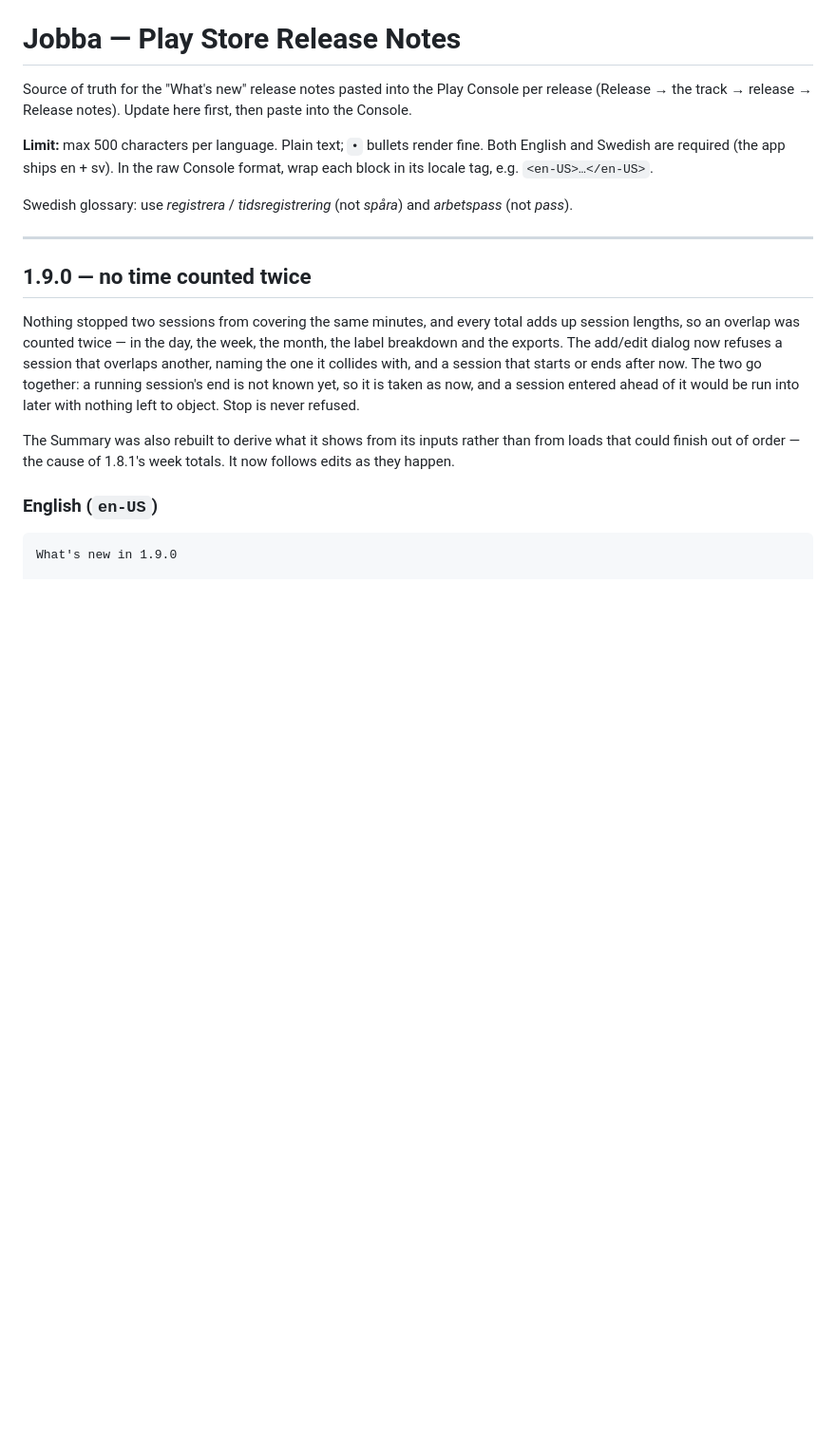
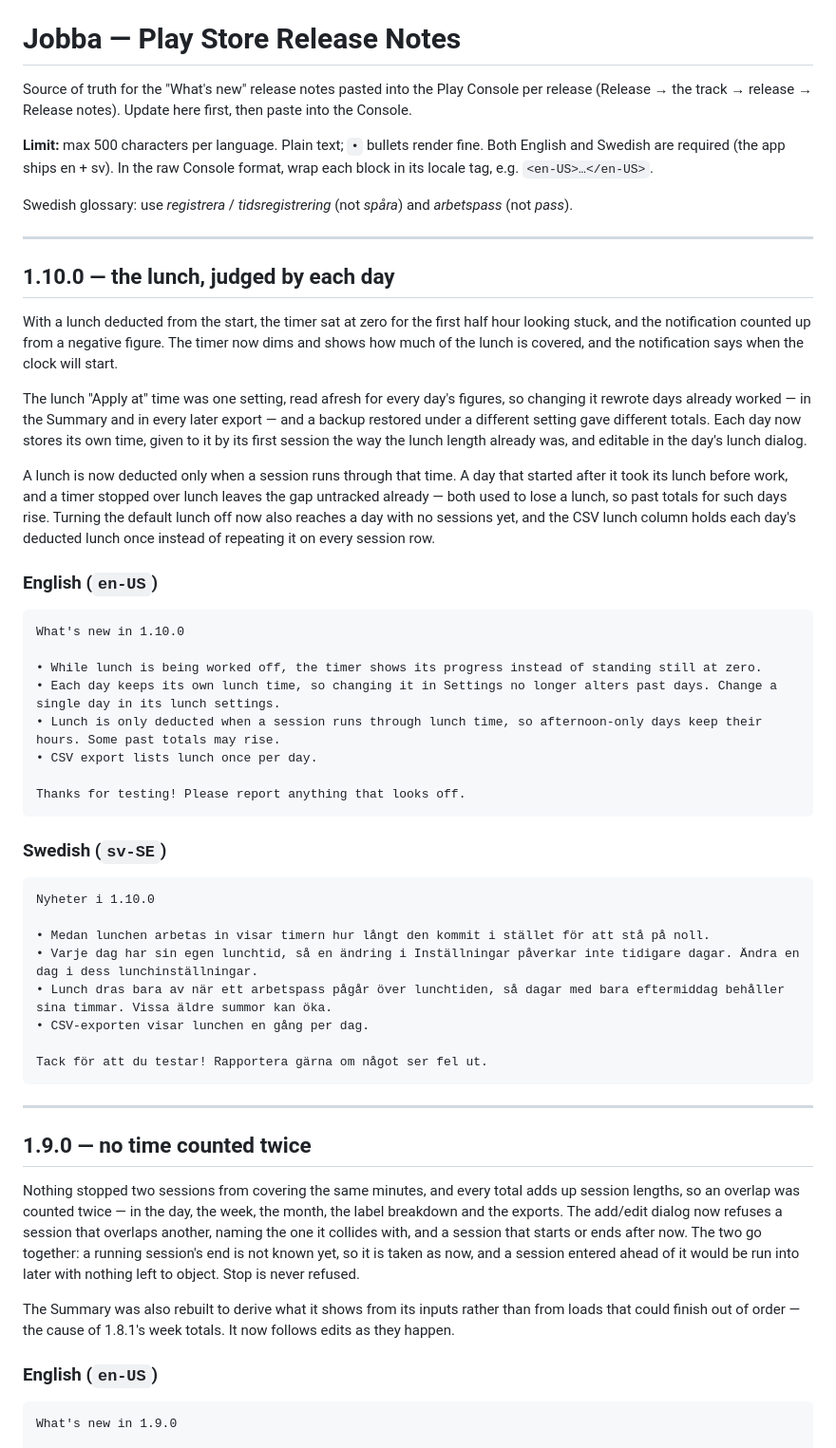
Before and after one commit to jhcode-apps/jobba, a Markdown page: release-notes.md, the part around the change. Shown at 95% size. GitHub-like rendering; blank space fills up the shorter version.

Commit message:
Add 1.10.0 release notes (the lunch, judged by each day)
Co-Authored-By: Claude Opus 5.5 <noreply@anthropic.com>

````diff
--- a/release-notes.md
+++ b/release-notes.md
@@ -10,6 +10,54 @@ format, wrap each block in its locale tag, e.g. `<en-US>…</en-US>`.
 
 Swedish glossary: use *registrera* / *tidsregistrering* (not *spåra*) and
 *arbetspass* (not *pass*).
+
+---
+
+## 1.10.0 — the lunch, judged by each day
+
+With a lunch deducted from the start, the timer sat at zero for the first half
+hour looking stuck, and the notification counted up from a negative figure. The
+timer now dims and shows how much of the lunch is covered, and the notification
+says when the clock will start.
+
+The lunch "Apply at" time was one setting, read afresh for every day's figures,
+so changing it rewrote days already worked — in the Summary and in every later
+export — and a backup restored under a different setting gave different
+totals. Each day now stores its own time, given to it by its first session the
+way the lunch length already was, and editable in the day's lunch dialog.
+
+A lunch is now deducted only when a session runs through that time. A day that
+started after it took its lunch before work, and a timer stopped over lunch
+leaves the gap untracked already — both used to lose a lunch, so past totals
+for such days rise. Turning the default lunch off now also reaches a day with
+no sessions yet, and the CSV lunch column holds each day's deducted lunch once
+instead of repeating it on every session row.
+
+### English (`en-US`)
+
+```
+What's new in 1.10.0
+
+• While lunch is being worked off, the timer shows its progress instead of standing still at zero.
+• Each day keeps its own lunch time, so changing it in Settings no longer alters past days. Change a single day in its lunch settings.
+• Lunch is only deducted when a session runs through lunch time, so afternoon-only days keep their hours. Some past totals may rise.
+• CSV export lists lunch once per day.
+
+Thanks for testing! Please report anything that looks off.
+```
+
+### Swedish (`sv-SE`)
+
+```
+Nyheter i 1.10.0
+
+• Medan lunchen arbetas in visar timern hur långt den kommit i stället för att stå på noll.
+• Varje dag har sin egen lunchtid, så en ändring i Inställningar påverkar inte tidigare dagar. Ändra en dag i dess lunchinställningar.
+• Lunch dras bara av när ett arbetspass pågår över lunchtiden, så dagar med bara eftermiddag behåller sina timmar. Vissa äldre summor kan öka.
+• CSV-exporten visar lunchen en gång per dag.
+
+Tack för att du testar! Rapportera gärna om något ser fel ut.
+```
 
 ---
 
````
